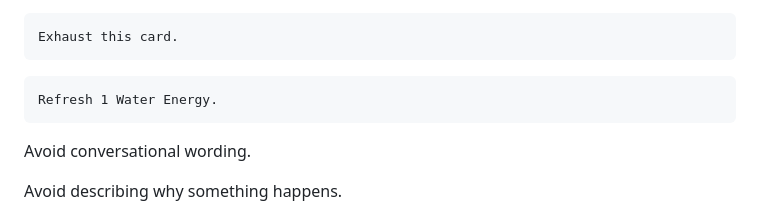
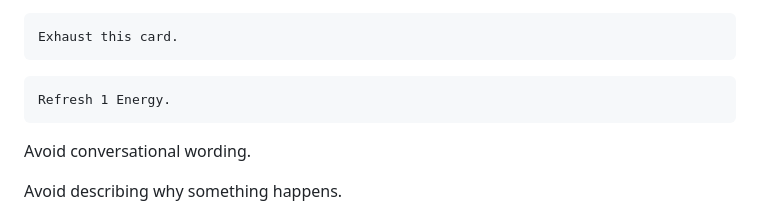
Before and after one commit to Tearran/ITW_TCG, a Markdown page: README.md, the part around the change. GitHub-like rendering.

````diff
--- a/README.md
+++ b/README.md
@@ -1185,7 +1185,7 @@ Exhaust this card.
 ```
 
 ```text
-Refresh 1 Water Energy.
+Refresh 1 Energy.
 ```
 
 Avoid conversational wording.
````
